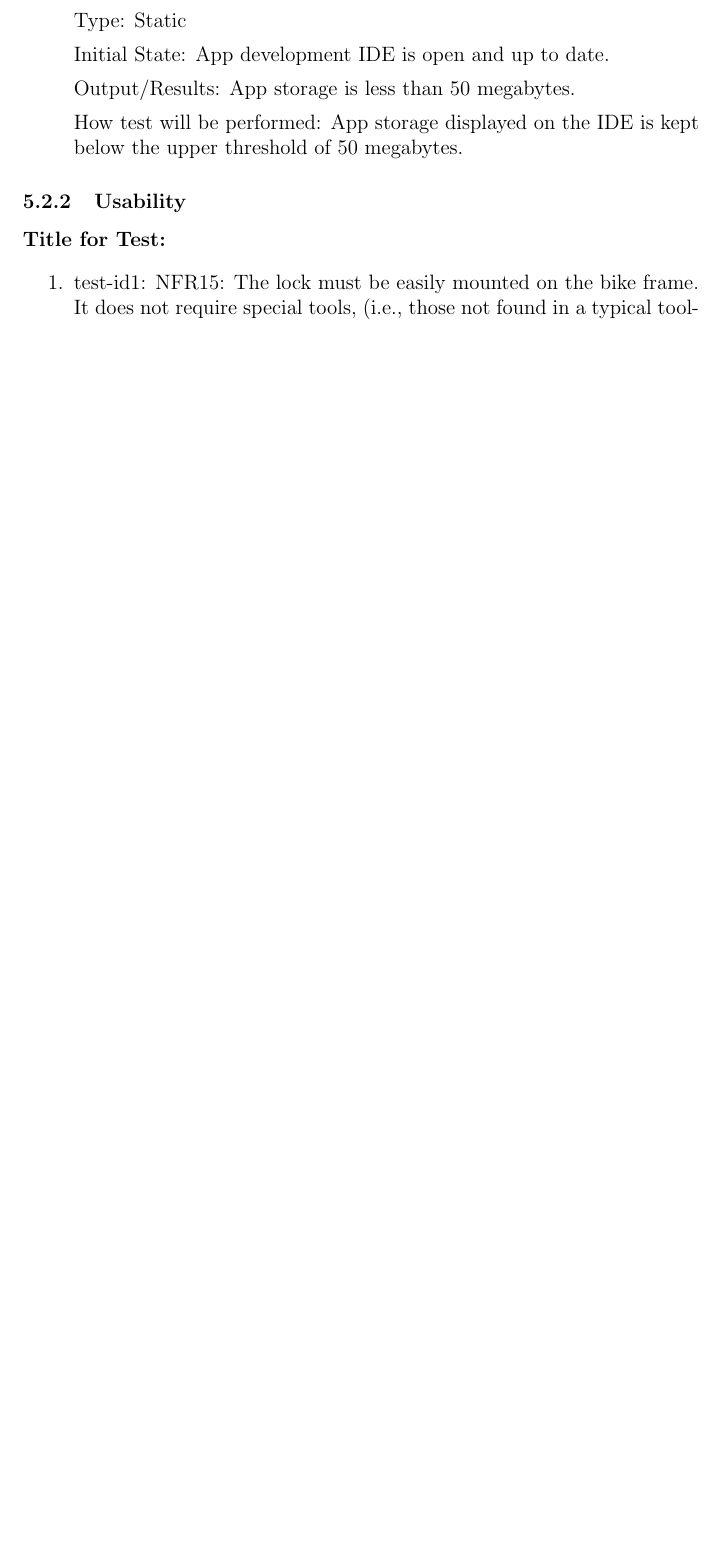
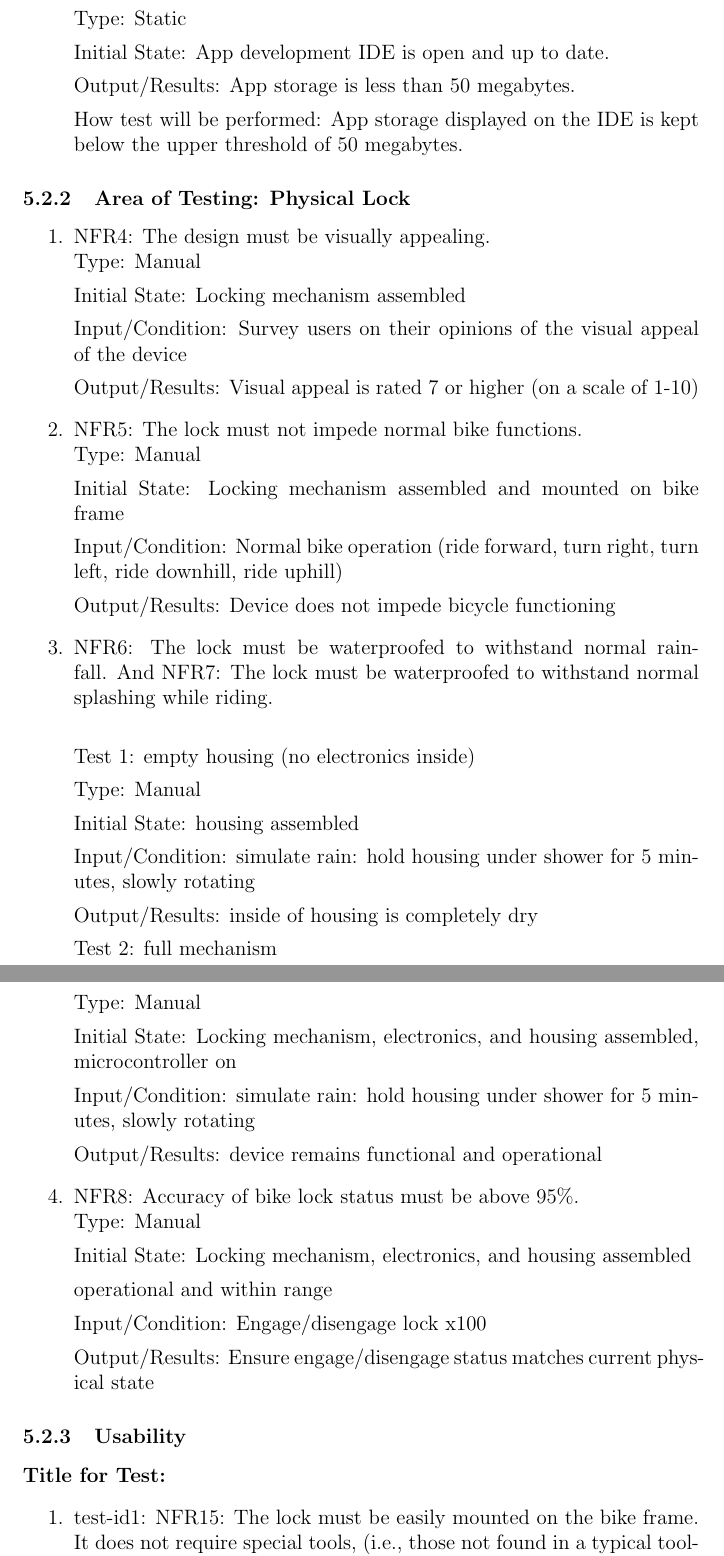
Before and after one commit to NevoAbigail/Capstone, a LaTeX document (docs/VnVPlan/VnVPlan.tex): part of page 10 of 16 before the commit and two parts of pages 11 and 12 of 18 after it, the two joined at a grey line, cut so that both start at the same text, the shorter picture padded with empty space. Compiled offline with pdfLaTeX.

Commit message:
Abi's tests added

```diff
--- a/docs/VnVPlan/VnVPlan.tex
+++ b/docs/VnVPlan/VnVPlan.tex
@@ -264,6 +299,60 @@ Output/Results: App storage is less than 50 megabytes.
 
 How test will be performed: App storage displayed on the IDE is kept below the upper threshold of 50 megabytes.
 
+\end{enumerate}
+
+\subsubsection{Area of Testing: Physical Lock}
+\begin{enumerate}
+\item{NFR4: The design must be visually appealing. \\}
+Type: Manual
+
+Initial State: Locking mechanism assembled
+
+Input/Condition: Survey users on their opinions of the visual appeal of the device
+
+Output/Results: Visual appeal is rated 7 or higher (on a scale of 1-10)
+
+\item{NFR5: The lock must not impede normal bike functions. \\}
+Type: Manual
+
+Initial State: Locking mechanism assembled and mounted on bike frame
+
+Input/Condition: Normal bike operation (ride forward, turn right, turn left, ride downhill, ride uphill)
+
+Output/Results: Device does not impede bicycle functioning
+
+\item{NFR6: The lock must be waterproofed to withstand normal rainfall. And NFR7:  The lock must be waterproofed to withstand normal splashing while riding. \\}
+
+Test 1: empty housing (no electronics inside)
+
+Type: Manual
+
+Initial State: housing assembled
+
+Input/Condition: simulate rain: hold housing under shower for 5 minutes, slowly rotating
+
+Output/Results: inside of housing is completely dry
+
+Test 2: full mechanism
+
+Type: Manual
+
+Initial State: Locking mechanism, electronics, and housing assembled, microcontroller on
+
+Input/Condition: simulate rain: hold housing under shower for 5 minutes, slowly rotating
+
+Output/Results: device remains functional and operational
+
+\item{NFR8: Accuracy of bike lock status must be above 95\%. \\}
+Type: Manual
+
+Initial State: Locking mechanism, electronics, and housing assembled
+
+ operational and within range
+
+Input/Condition: Engage/disengage lock x100
+
+Output/Results: Ensure engage/disengage status matches current physical state
 \end{enumerate}
 
 \subsubsection{Usability}
```
Also changed, not shown: docs/VnVPlan/VnVPlan.pdf, docs/VnVPlan/VnVPlan.tex (39 more changed lines).
